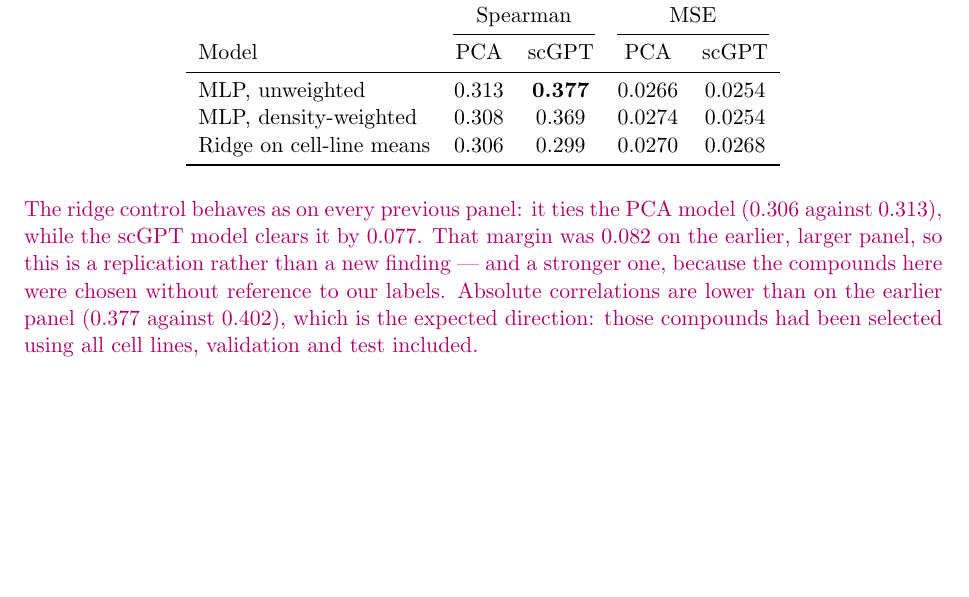
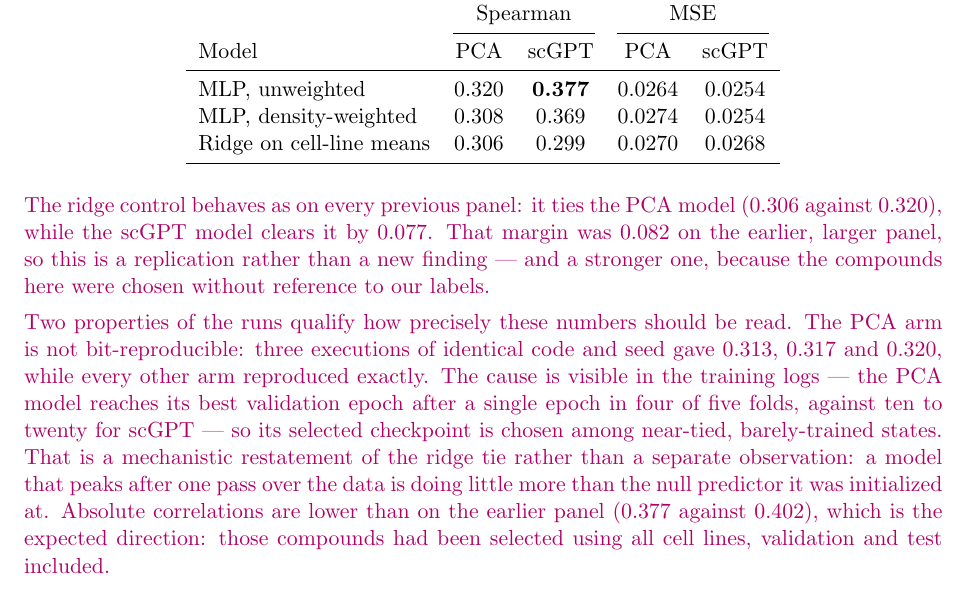
Before and after one commit to Sisistern123/OncoTox, a LaTeX paper (report/main.tex, which reads report/sections/04_results.tex): part of page 7 of 11, cut so that both start at the same text, the shorter picture padded with empty space. Compiled offline with pdfLaTeX.

Commit message:
docs+report: record the reproducibility finding and correct the step-1 numbers
PCA unweighted 0.313 -> 0.320 and the scGPT - PCA gap +0.063 -> +0.057, from the
re-run after the refactor. Both are within the run-to-run band documented here
for the first time: the PCA arm varies over 0.313 / 0.317 / 0.320 across
identical runs on mps because it peaks at epoch 1 and its checkpoint is selected
among near-tied states, while every other arm is bit-reproducible.

The consequence matters more than the digits: the inverse-density weighting
deltas sit inside that band, so the refutation stands on the magnitude but not
on the sign. Marked as such everywhere the deltas appear.

Co-Authored-By: Claude Opus 5 (1M context) <noreply@anthropic.com>

```diff
--- a/report/sections/04_results.tex
+++ b/report/sections/04_results.tex
@@ -144,17 +144,25 @@ eight compounds, five-fold cross-validation grouped by cell line, one seed. Sour
 \cmidrule(lr){2-3}\cmidrule(lr){4-5}
 Model & PCA & scGPT & PCA & scGPT \\
 \midrule
-MLP, unweighted            & 0.313 & \textbf{0.377} & 0.0266 & 0.0254 \\
+MLP, unweighted            & 0.320 & \textbf{0.377} & 0.0264 & 0.0254 \\
 MLP, density-weighted      & 0.308 & 0.369 & 0.0274 & 0.0254 \\
 Ridge on cell-line means   & 0.306 & 0.299 & 0.0270 & 0.0268 \\
 \bottomrule
 \end{tabular}
 \end{table}
 
-The ridge control behaves as on every previous panel: it ties the PCA model ($0.306$ against $0.313$),
+The ridge control behaves as on every previous panel: it ties the PCA model ($0.306$ against $0.320$),
 while the scGPT model clears it by $0.077$. That margin was $0.082$ on the earlier, larger panel, so this
 is a replication rather than a new finding --- and a stronger one, because the compounds here were chosen
-without reference to our labels. Absolute correlations are lower than on the earlier panel ($0.377$ against
+without reference to our labels.
+
+Two properties of the runs qualify how precisely these numbers should be read. The PCA arm is not
+bit-reproducible: three executions of identical code and seed gave $0.313$, $0.317$ and $0.320$, while
+every other arm reproduced exactly. The cause is visible in the training logs --- the PCA model reaches
+its best validation epoch after a single epoch in four of five folds, against ten to twenty for scGPT
+--- so its selected checkpoint is chosen among near-tied, barely-trained states. That is a mechanistic
+restatement of the ridge tie rather than a separate observation: a model that peaks after one pass over
+the data is doing little more than the null predictor it was initialized at. Absolute correlations are lower than on the earlier panel ($0.377$ against
 $0.402$), which is the expected direction: those compounds had been selected using all cell lines,
 validation and test included.
 
```
Also changed, not shown: docs/TODO.md (+6 -2 lines), docs/steps/05-multitask-results.md (+2 -2 lines), docs/model_architecture.png, report/main.pdf, 1 other file.
